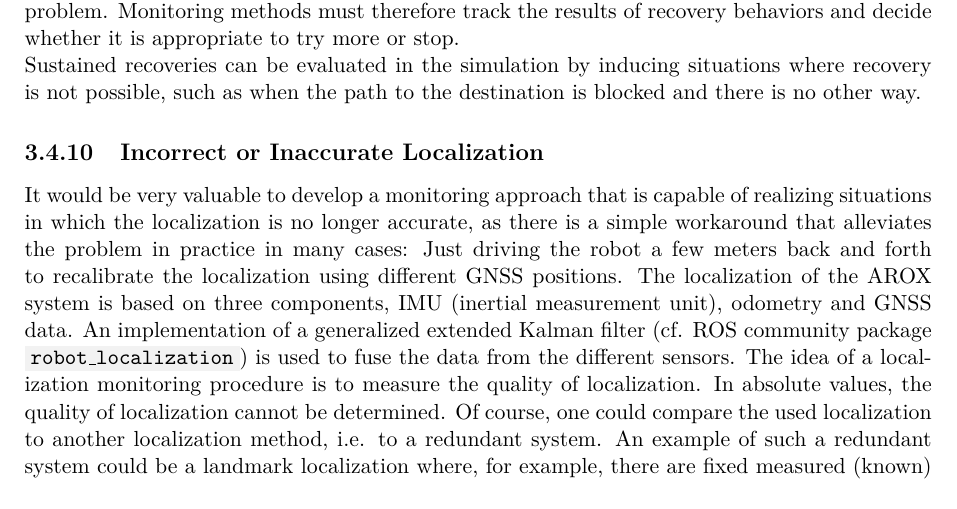
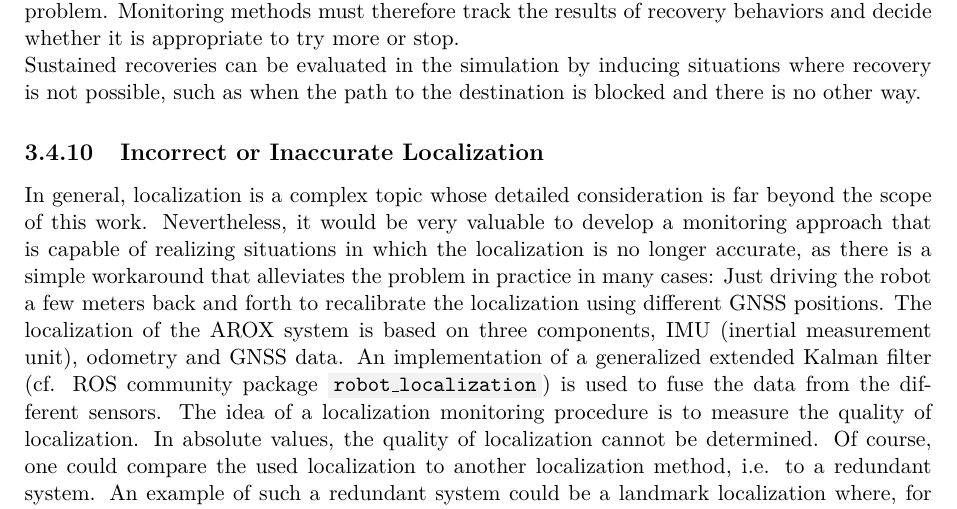
Before and after one commit to tbohne/msc, a LaTeX thesis (thesis/thesis.tex): part of page 52 of 69, cut so that both start at the same text. Compiled offline with pdfLaTeX.

Commit message:
minor extension

```diff
--- a/thesis/thesis.tex
+++ b/thesis/thesis.tex
@@ -1385,7 +1385,8 @@ blocked and there is no other way.
 \subsection{Incorrect or Inaccurate Localization}
 \label{sec:sim_and_mon_incorrect_localization}
 
-It would be very valuable to develop a monitoring approach that is capable of realizing situations in which the localization is no
+In general, localization is a complex topic whose detailed consideration is far beyond the scope of this work.
+Nevertheless, it would be very valuable to develop a monitoring approach that is capable of realizing situations in which the localization is no
 longer accurate, as there is a simple workaround that alleviates the problem in practice in many cases: Just driving the robot
 a few meters back and forth to recalibrate the localization using different GNSS positions. The localization of the AROX system
 is based on three components, IMU (inertial measurement unit), odometry and GNSS data. An implementation of a generalized
```
Also changed, not shown: thesis/thesis.tex (2 more changed lines).
